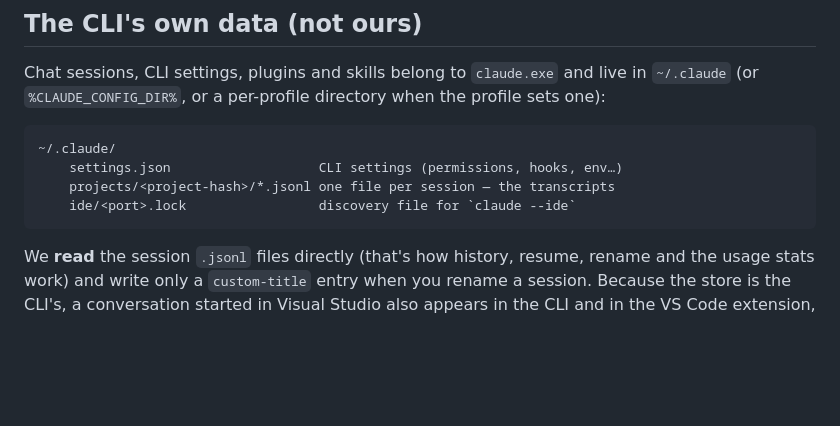
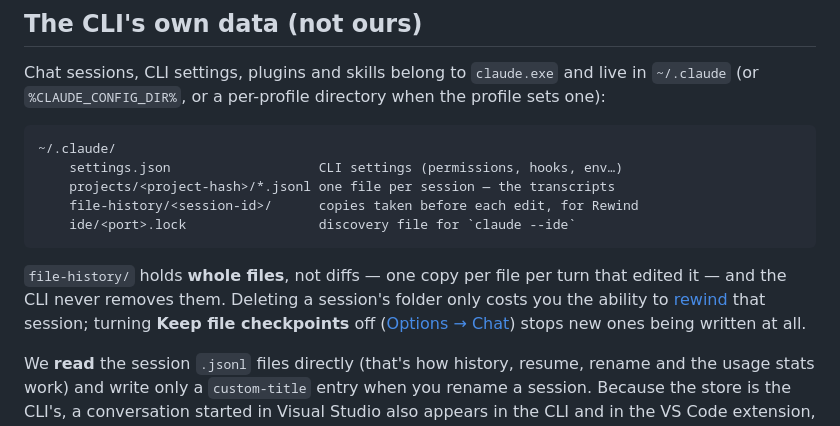
Before and after one commit to Corsinvest/cv4vs-agents, a Markdown page: docs/settings-and-data.md, the part around the change. Drawn GitHub-style; blank space fills up the shorter version.

````diff
--- a/docs/settings-and-data.md
+++ b/docs/settings-and-data.md
@@ -71,8 +71,14 @@ Chat sessions, CLI settings, plugins and skills belong to `claude.exe` and live
 ~/.claude/
     settings.json                   CLI settings (permissions, hooks, env…)
     projects/<project-hash>/*.jsonl one file per session — the transcripts
+    file-history/<session-id>/      copies taken before each edit, for Rewind
     ide/<port>.lock                 discovery file for `claude --ide`
 ```
+
+`file-history/` holds **whole files**, not diffs — one copy per file per turn that edited it — and
+the CLI never removes them. Deleting a session's folder only costs you the ability to
+[rewind](chat/rewind.md) that session; turning **Keep file checkpoints** off
+([Options → Chat](options.md#chat)) stops new ones being written at all.
 
 We **read** the session `.jsonl` files directly (that's how history, resume, rename and the
 usage stats work) and write only a `custom-title` entry when you rename a session. Because
````
Also changed, not shown: README.md (+6 -2 lines), docs/chat/rewind.md (added, +64 -0 lines), docs/options.md (+1 -0 lines), docs/images/chat/checkpoints.png (added).
